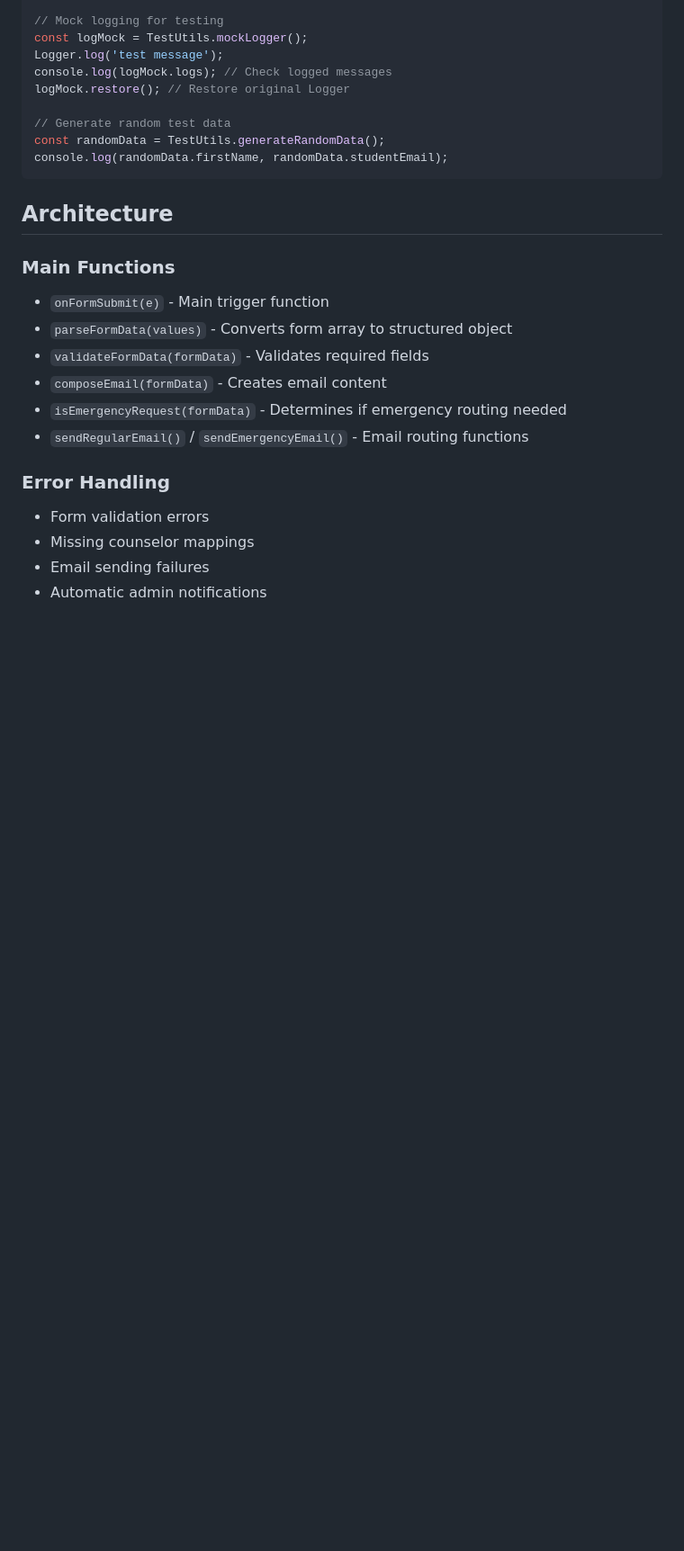
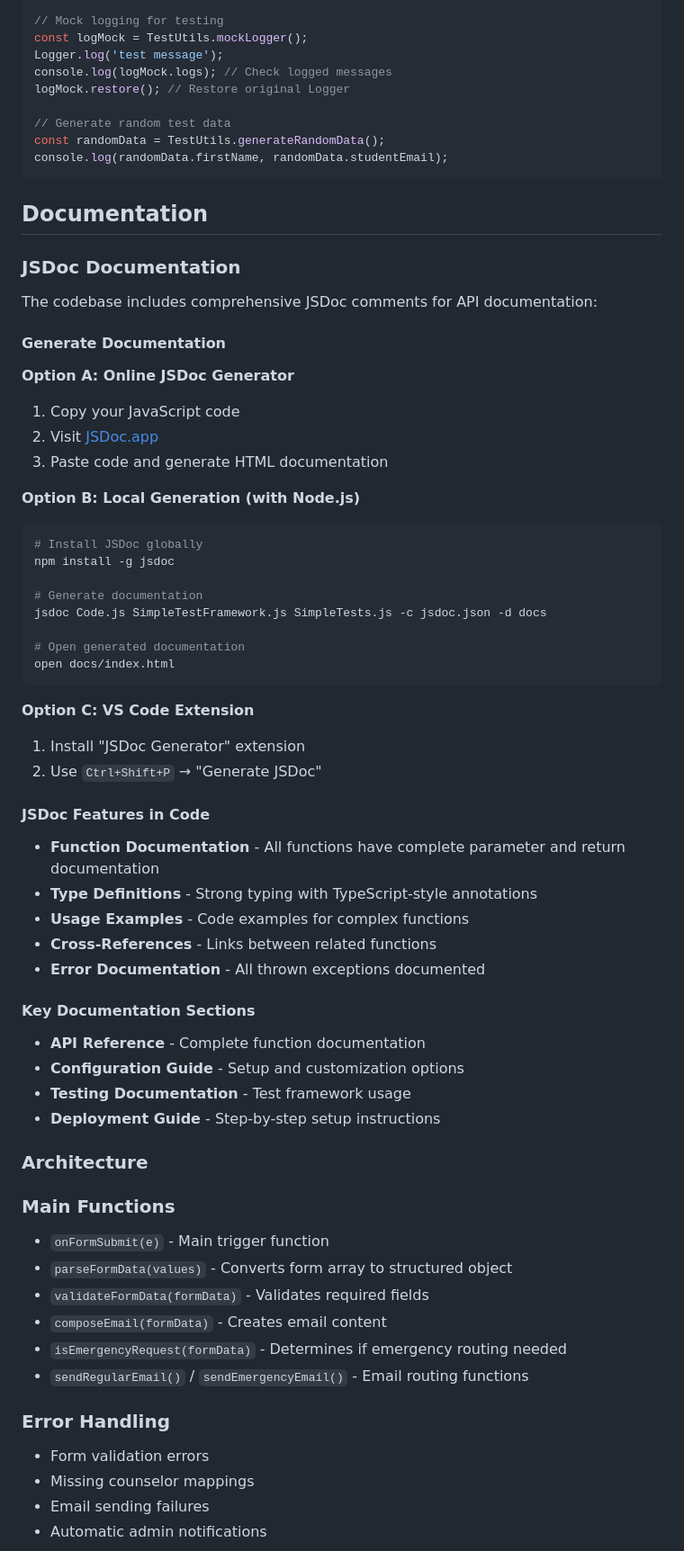
Before and after one commit to AlvaroGomezMartinez/clark-counselor-notification-project, a Markdown page: README.md, the part around the change. Shown at 90% size. Rendered like a GitHub page; blank space fills up the shorter version.

Commit message:
Updates for jsDoc

````diff
--- a/README.md
+++ b/README.md
@@ -202,7 +202,47 @@ const randomData = TestUtils.generateRandomData();
 console.log(randomData.firstName, randomData.studentEmail);
 ```
 
-## Architecture
+## Documentation
+
+### JSDoc Documentation
+The codebase includes comprehensive JSDoc comments for API documentation:
+
+#### Generate Documentation
+**Option A: Online JSDoc Generator**
+1. Copy your JavaScript code
+2. Visit [JSDoc.app](https://jsdoc.app/)
+3. Paste code and generate HTML documentation
+
+**Option B: Local Generation (with Node.js)**
+```bash
+# Install JSDoc globally
+npm install -g jsdoc
+
+# Generate documentation
+jsdoc Code.js SimpleTestFramework.js SimpleTests.js -c jsdoc.json -d docs
+
+# Open generated documentation
+open docs/index.html
+```
+
+**Option C: VS Code Extension**
+1. Install "JSDoc Generator" extension
+2. Use `Ctrl+Shift+P` → "Generate JSDoc"
+
+#### JSDoc Features in Code
+- **Function Documentation** - All functions have complete parameter and return documentation
+- **Type Definitions** - Strong typing with TypeScript-style annotations
+- **Usage Examples** - Code examples for complex functions
+- **Cross-References** - Links between related functions
+- **Error Documentation** - All thrown exceptions documented
+
+#### Key Documentation Sections
+- **API Reference** - Complete function documentation
+- **Configuration Guide** - Setup and customization options
+- **Testing Documentation** - Test framework usage
+- **Deployment Guide** - Step-by-step setup instructions
+
+### Architecture
 
 ### Main Functions
 - `onFormSubmit(e)` - Main trigger function
````
